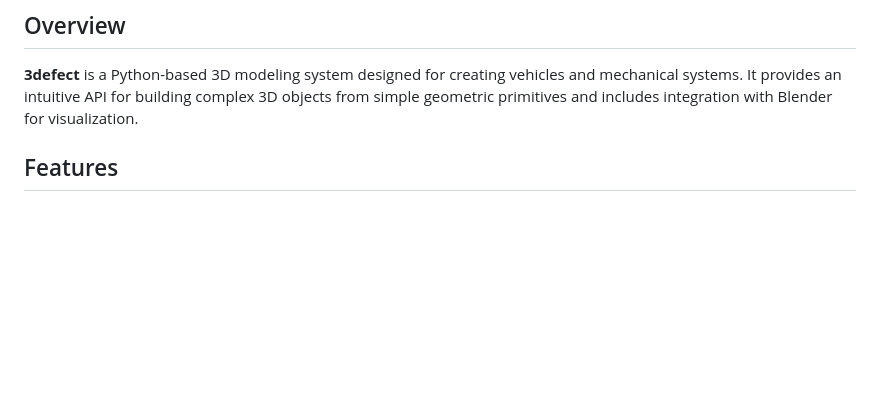
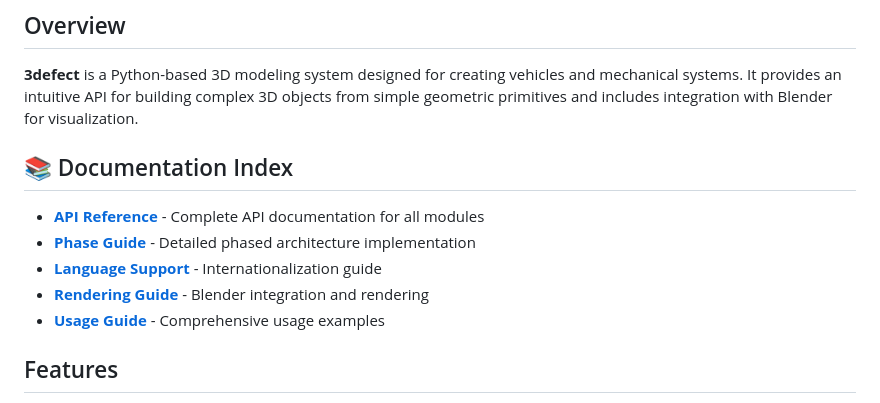
Before and after one commit to Blackmvmba88/3defect, a Markdown page: docs/README.md, the part around the change. Rendered like a GitHub page; blank space fills up the shorter version.

Commit message:
Add comprehensive API documentation and update docs structure
Co-authored-by: Blackmvmba88 <213042059+Blackmvmba88@users.noreply.github.com>

```diff
--- a/docs/README.md
+++ b/docs/README.md
@@ -3,6 +3,14 @@
 ## Overview
 
 **3defect** is a Python-based 3D modeling system designed for creating vehicles and mechanical systems. It provides an intuitive API for building complex 3D objects from simple geometric primitives and includes integration with Blender for visualization.
+
+## 📚 Documentation Index
+
+- **[API Reference](API_REFERENCE.md)** - Complete API documentation for all modules
+- **[Phase Guide](../PHASES.md)** - Detailed phased architecture implementation
+- **[Language Support](LANGUAGE_SUPPORT.md)** - Internationalization guide
+- **[Rendering Guide](RENDERING.md)** - Blender integration and rendering
+- **[Usage Guide](../USAGE.md)** - Comprehensive usage examples
 
 ## Features
 
```
Also changed, not shown: docs/API_REFERENCE.md (added, +555 -0 lines).
